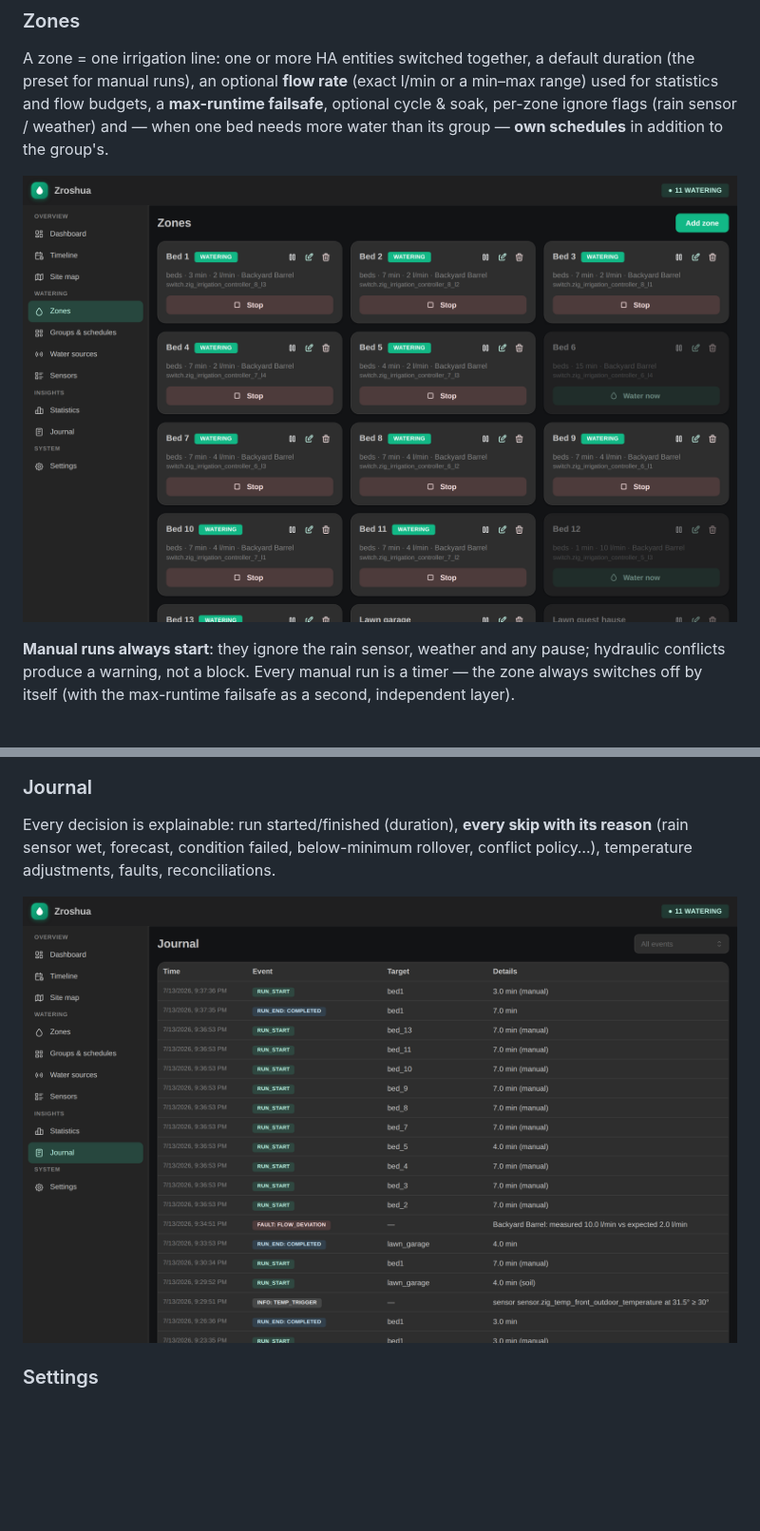
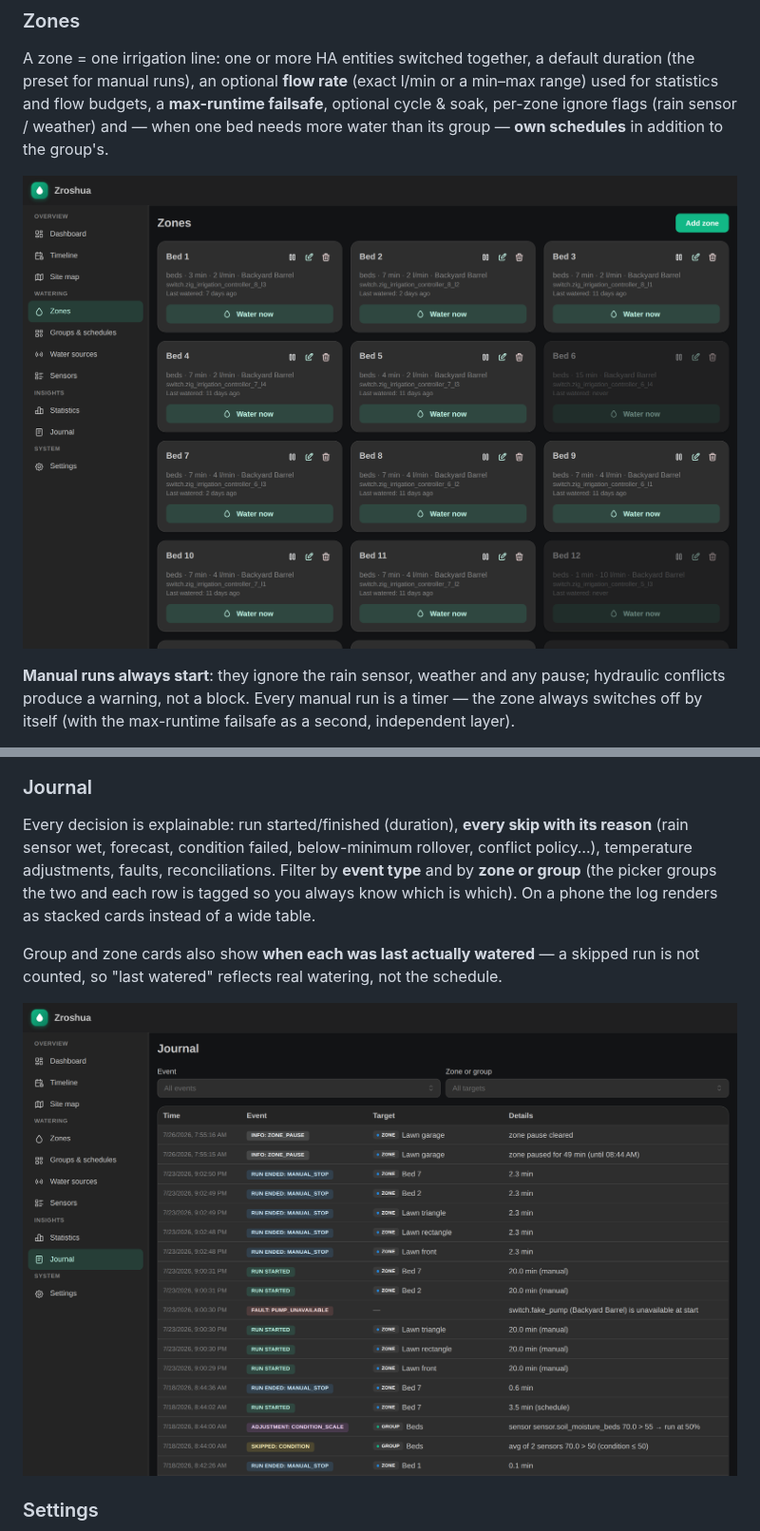
Before and after one commit to RobinCK/zroshua, a Markdown page: README.md, 2 parts joined by grey strips. Shown at 95% size. GitHub-like rendering; pictures changed too: docs/screenshots/journal.png, docs/screenshots/zones.png; blank space fills up the shorter version.

```diff
--- a/README.md
+++ b/README.md
@@ -268,7 +268,12 @@ charts and CSV export.
 
 Every decision is explainable: run started/finished (duration), **every skip with its
 reason** (rain sensor wet, forecast, condition failed, below-minimum rollover, conflict
-policy…), temperature adjustments, faults, reconciliations.
+policy…), temperature adjustments, faults, reconciliations. Filter by **event type** and by
+**zone or group** (the picker groups the two and each row is tagged so you always know which
+is which). On a phone the log renders as stacked cards instead of a wide table.
+
+Group and zone cards also show **when each was last actually watered** — a skipped run is not
+counted, so "last watered" reflects real watering, not the schedule.
 
 ![Journal](docs/screenshots/journal.png)
 
```
Also changed, not shown: zroshua/CHANGELOG.md (+12 -0 lines), docs/screenshots/groups.png, docs/screenshots/journal-mobile.png (added), 7 other files.
